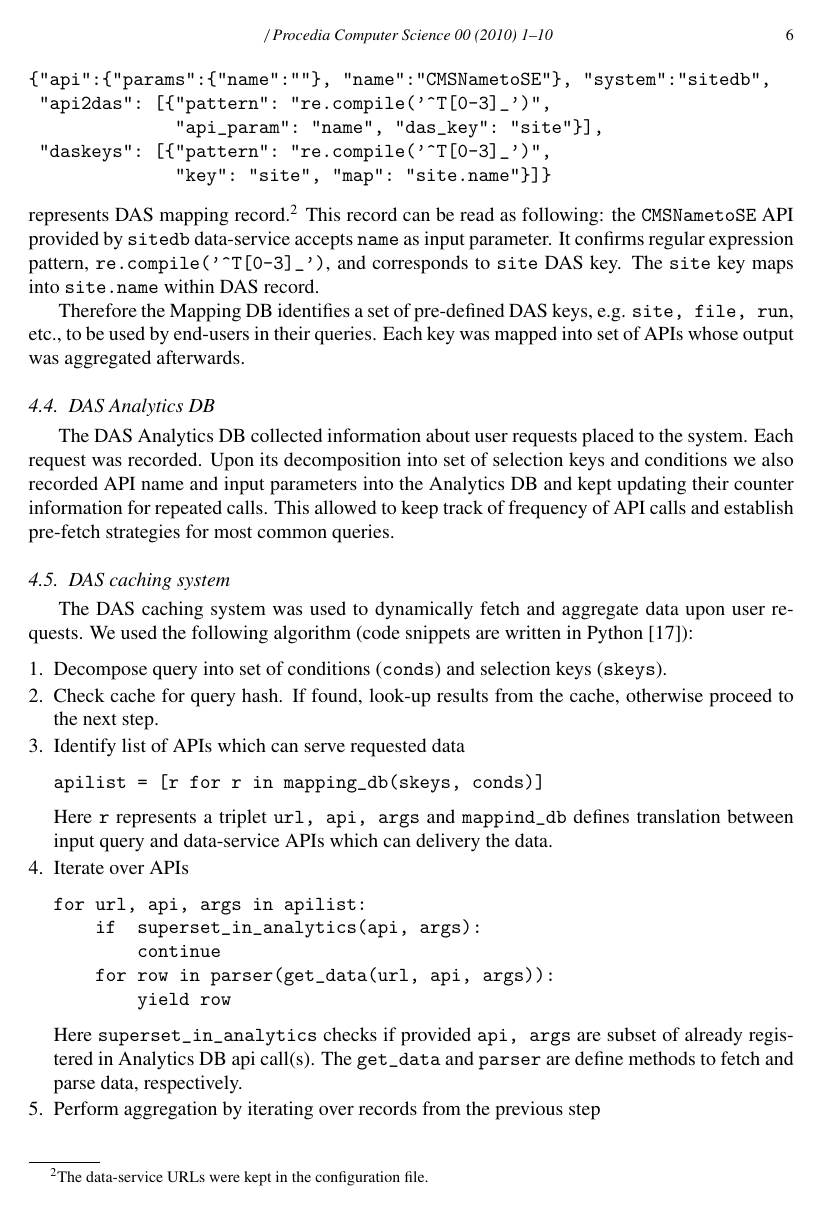
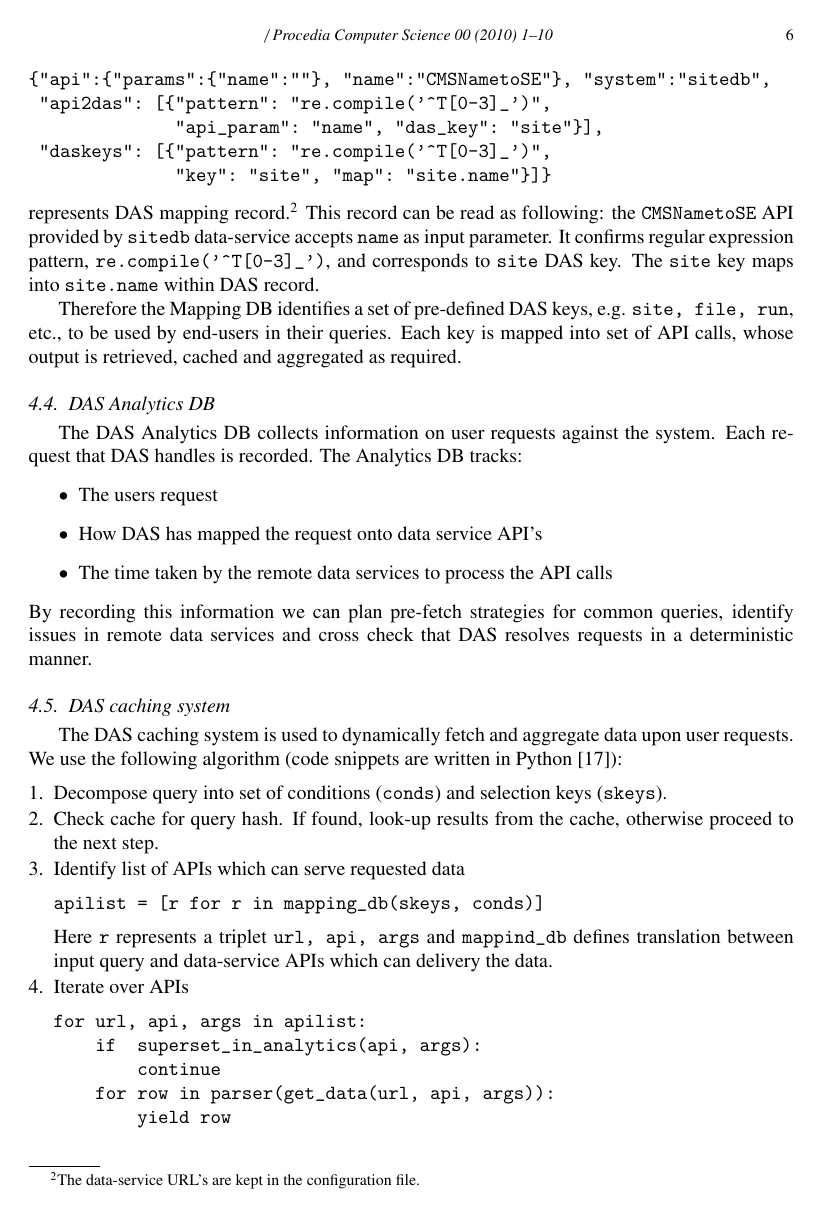
Before and after one commit to dmwm/DAS, a LaTeX paper (doc/paper.tex): page 6 of 10. Compiled offline with pdfLaTeX.

Commit message:
Added Simon's changes for sections 4.3-4.6
git-svn-id: svn+ssh://svn.cern.ch/reps/CMSDMWM/DAS/trunk@747 4525493e-7705-40b1-a816-d608a930855b

```diff
--- a/doc/paper.tex
+++ b/doc/paper.tex
@@ -449,7 +447,7 @@ into the Mapping DB. For example
               "key": "site", "map": "site.name"}]}
 \end{verbatim}
 represents DAS mapping record.\footnote{
-The data-service URLs were kept in the configuration file.
+The data-service URL's are kept in the configuration file.
 }
 This record can be read as following:
 the \verb+CMSNametoSE+ API provided by
@@ -460,20 +458,32 @@ maps into \verb+site.name+ within DAS record.
 
 Therefore the Mapping DB identifies a set of pre-defined DAS keys,
 e.g. \verb+site, file, run+, etc., to be used by end-users in their queries.
-Each key was mapped into set of APIs whose output was aggregated afterwards.
+Each key is mapped into set of API calls, whose output is retrieved,
+cached and aggregated as required.
 
 \subsection{DAS Analytics DB}
-The DAS Analytics DB collected information
-about user requests placed to the system. Each request was recorded. Upon its
-decomposition into set of selection keys and conditions we also recorded
-API name and input parameters into the Analytics DB and
-kept updating their counter information for repeated calls.
-This allowed to keep track of frequency of API calls and establish
-pre-fetch strategies for most common queries.
+The DAS Analytics DB collects information on user requests against the system.
+Each request that DAS handles is recorded.
+The Analytics DB tracks:
+\begin{itemize}
+\item The users request
+\item How DAS has mapped the request onto data service API's
+\item The time taken by the remote data services to process the API calls
+\end{itemize}
+By recording this information we can plan pre-fetch strategies for common queries,
+identify issues in remote data services and cross check that DAS resolves requests
+in a deterministic manner.
+
+% Upon its
+%decomposition into set of selection keys and conditions we also recorded
+%API name and input parameters into the Analytics DB and
+%kept updating their counter information for repeated calls.
+%This allowed to keep track of frequency of API calls and establish
+%pre-fetch strategies for most common queries.
 
 \subsection{DAS caching system}
-The DAS caching system was used to dynamically fetch
-and aggregate data upon user requests. We used the following
+The DAS caching system is used to dynamically fetch
+and aggregate data upon user requests. We use the following
 algorithm (code snippets are written in Python \cite{Python}):
 \begin{enumerate}[1.]
 \item Decompose query into set of conditions (\verb+conds+)
```
Also changed, not shown: doc/paper.tex (57 more changed lines).
